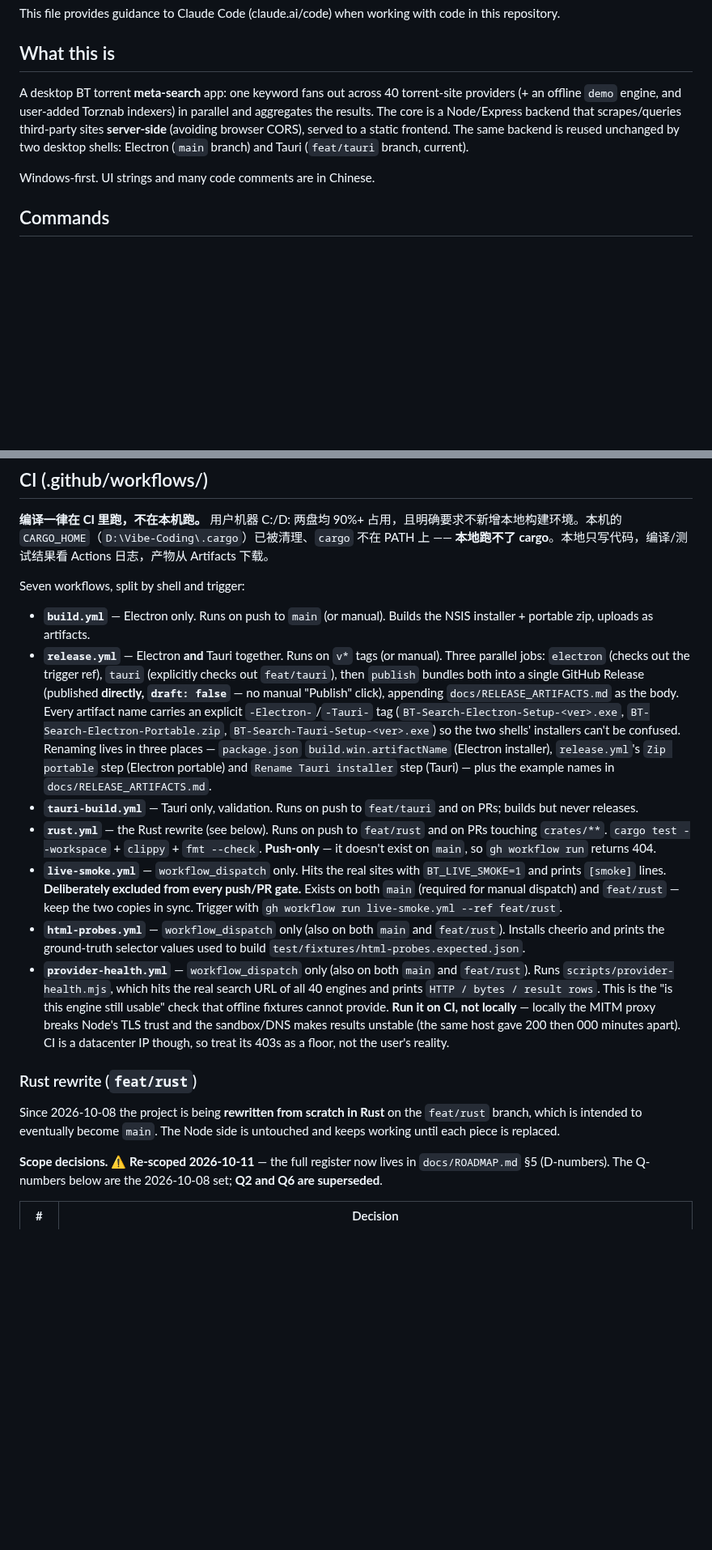
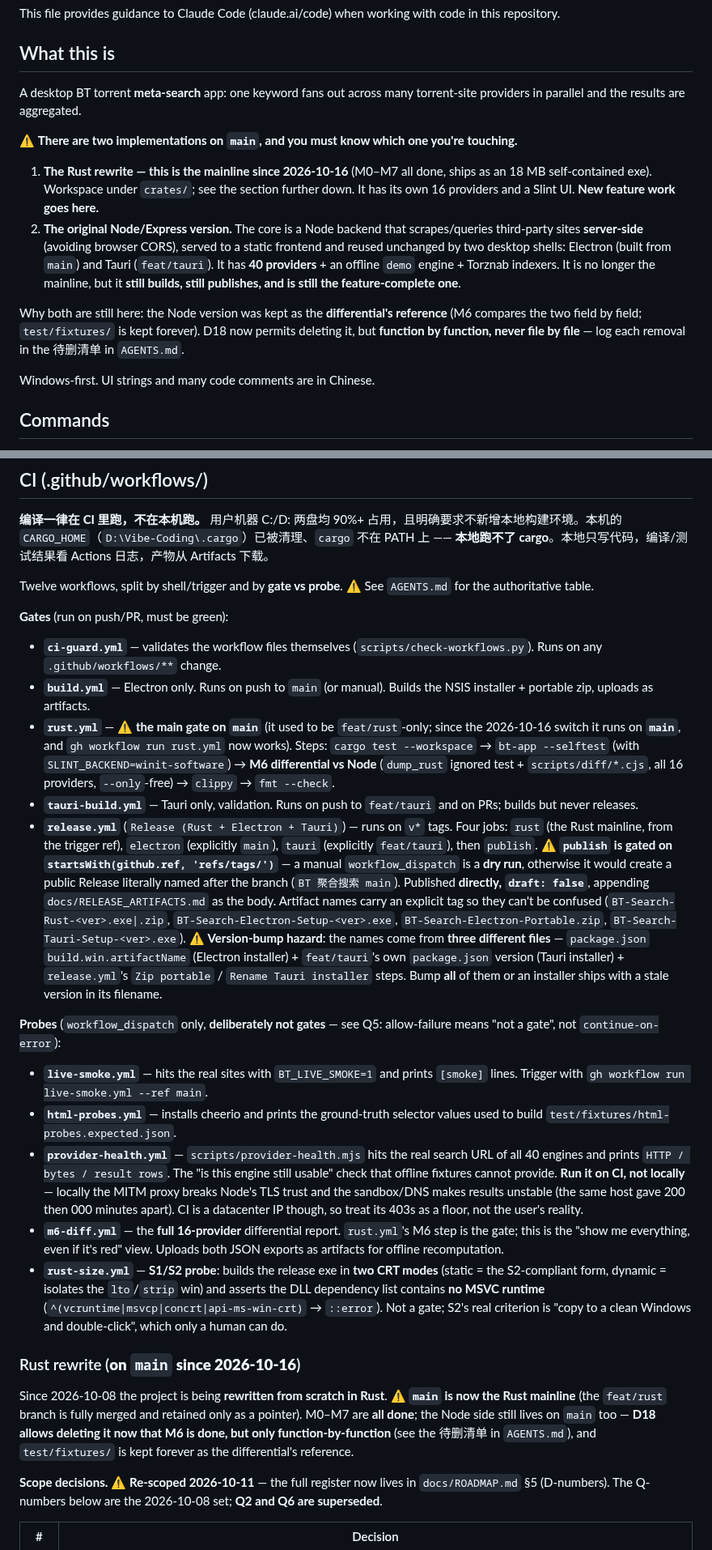
Before and after one commit to NoNameLeGo/torrent-search-app, a Markdown page: CLAUDE.md, 2 parts joined by grey strips. Shown at 81% size. GitHub-like rendering; blank space fills up the shorter version.

```diff
--- a/CLAUDE.md
+++ b/CLAUDE.md
@@ -4,7 +4,14 @@ This file provides guidance to Claude Code (claude.ai/code) when working with co
 
 ## What this is
 
-A desktop BT torrent **meta-search** app: one keyword fans out across 40 torrent-site providers (+ an offline `demo` engine, and user-added Torznab indexers) in parallel and aggregates the results. The core is a Node/Express backend that scrapes/queries third-party sites **server-side** (avoiding browser CORS), served to a static frontend. The same backend is reused unchanged by two desktop shells: Electron (`main` branch) and Tauri (`feat/tauri` branch, current).
+A desktop BT torrent **meta-search** app: one keyword fans out across many torrent-site providers in parallel and the results are aggregated.
+
+⚠️ **There are two implementations on `main`, and you must know which one you're touching.**
+
+1. **The Rust rewrite — this is the mainline since 2026-10-16** (M0–M7 all done, ships as an 18 MB self-contained exe). Workspace under `crates/`; see the section further down. It has its own 16 providers and a Slint UI. **New feature work goes here.**
+2. **The original Node/Express version.** The core is a Node backend that scrapes/queries third-party sites **server-side** (avoiding browser CORS), served to a static frontend and reused unchanged by two desktop shells: Electron (built from `main`) and Tauri (`feat/tauri`). It has **40 providers** + an offline `demo` engine + Torznab indexers. It is no longer the mainline, but it **still builds, still publishes, and is still the feature-complete one**.
+
+Why both are still here: the Node version was kept as the **differential's reference** (M6 compares the two field by field; `test/fixtures/` is kept forever). D18 now permits deleting it, but **function by function, never file by file** — log each removal in the 待删清单 in `AGENTS.md`.
 
 Windows-first. UI strings and many code comments are in Chinese.
 
@@ -66,19 +73,27 @@ Magnet links: WebView2/Electron won't auto-invoke `magnet:`, so both shells inte
 
 **编译一律在 CI 里跑，不在本机跑。** 用户机器 C:/D: 两盘均 90%+ 占用，且明确要求不新增本地构建环境。本机的 `CARGO_HOME`（`D:\Vibe-Coding\.cargo`）已被清理、`cargo` 不在 PATH 上 —— **本地跑不了 cargo**。本地只写代码，编译/测试结果看 Actions 日志，产物从 Artifacts 下载。
 
-Seven workflows, split by shell and trigger:
+Twelve workflows, split by shell/trigger and by **gate vs probe**. ⚠️ See `AGENTS.md` for the authoritative table.
 
+**Gates** (run on push/PR, must be green):
+
+- **`ci-guard.yml`** — validates the workflow files themselves (`scripts/check-workflows.py`). Runs on any `.github/workflows/**` change.
 - **`build.yml`** — Electron only. Runs on push to `main` (or manual). Builds the NSIS installer + portable zip, uploads as artifacts.
-- **`release.yml`** — Electron **and** Tauri together. Runs on `v*` tags (or manual). Three parallel jobs: `electron` (checks out the trigger ref), `tauri` (explicitly checks out `feat/tauri`), then `publish` bundles both into a single GitHub Release (published **directly, `draft: false`** — no manual "Publish" click), appending `docs/RELEASE_ARTIFACTS.md` as the body. Every artifact name carries an explicit `-Electron-`/`-Tauri-` tag (`BT-Search-Electron-Setup-<ver>.exe`, `BT-Search-Electron-Portable.zip`, `BT-Search-Tauri-Setup-<ver>.exe`) so the two shells' installers can't be confused. Renaming lives in three places — `package.json` `build.win.artifactName` (Electron installer), `release.yml`'s `Zip portable` step (Electron portable) and `Rename Tauri installer` step (Tauri) — plus the example names in `docs/RELEASE_ARTIFACTS.md`.
+- **`rust.yml`** — ⚠️ **the main gate on `main`** (it used to be `feat/rust`-only; since the 2026-10-16 switch it runs on **`main`**, and `gh workflow run rust.yml` now works). Steps: `cargo test --workspace` → `bt-app --selftest` (with `SLINT_BACKEND=winit-software`) → **M6 differential vs Node** (`dump_rust` ignored test + `scripts/diff/*.cjs`, all 16 providers, `--only`-free) → `clippy` → `fmt --check`.
 - **`tauri-build.yml`** — Tauri only, validation. Runs on push to `feat/tauri` and on PRs; builds but never releases.
-- **`rust.yml`** — the Rust rewrite (see below). Runs on push to `feat/rust` and on PRs touching `crates/**`. `cargo test --workspace` + `clippy` + `fmt --check`. **Push-only** — it doesn't exist on `main`, so `gh workflow run` returns 404.
-- **`live-smoke.yml`** — `workflow_dispatch` only. Hits the real sites with `BT_LIVE_SMOKE=1` and prints `[smoke]` lines. **Deliberately excluded from every push/PR gate.** Exists on both `main` (required for manual dispatch) and `feat/rust` — keep the two copies in sync. Trigger with `gh workflow run live-smoke.yml --ref feat/rust`.
-- **`html-probes.yml`** — `workflow_dispatch` only (also on both `main` and `feat/rust`). Installs cheerio and prints the ground-truth selector values used to build `test/fixtures/html-probes.expected.json`.
-- **`provider-health.yml`** — `workflow_dispatch` only (also on both `main` and `feat/rust`). Runs `scripts/provider-health.mjs`, which hits the real search URL of all 40 engines and prints `HTTP / bytes / result rows`. This is the "is this engine still usable" check that offline fixtures cannot provide. **Run it on CI, not locally** — locally the MITM proxy breaks Node's TLS trust and the sandbox/DNS makes results unstable (the same host gave 200 then 000 minutes apart). CI is a datacenter IP though, so treat its 403s as a floor, not the user's reality.
+- **`release.yml`** (`Release (Rust + Electron + Tauri)`) — runs on `v*` tags. Four jobs: `rust` (the Rust mainline, from the trigger ref), `electron` (explicitly `main`), `tauri` (explicitly `feat/tauri`), then `publish`. ⚠️ **`publish` is gated on `startsWith(github.ref, 'refs/tags/')`** — a manual `workflow_dispatch` is a **dry run**, otherwise it would create a public Release literally named after the branch (`BT 聚合搜索 main`). Published **directly, `draft: false`**, appending `docs/RELEASE_ARTIFACTS.md` as the body. Artifact names carry an explicit tag so they can't be confused (`BT-Search-Rust-<ver>.exe|.zip`, `BT-Search-Electron-Setup-<ver>.exe`, `BT-Search-Electron-Portable.zip`, `BT-Search-Tauri-Setup-<ver>.exe`). ⚠️ **Version-bump hazard**: the names come from **three different files** — `package.json` `build.win.artifactName` (Electron installer) + `feat/tauri`'s own `package.json` version (Tauri installer) + `release.yml`'s `Zip portable` / `Rename Tauri installer` steps. Bump **all** of them or an installer ships with a stale version in its filename.
 
-### Rust rewrite (`feat/rust`)
+**Probes** (`workflow_dispatch` only, **deliberately not gates** — see Q5: allow-failure means "not a gate", not `continue-on-error`):
 
-Since 2026-10-08 the project is being **rewritten from scratch in Rust** on the `feat/rust` branch, which is intended to eventually become `main`. The Node side is untouched and keeps working until each piece is replaced.
+- **`live-smoke.yml`** — hits the real sites with `BT_LIVE_SMOKE=1` and prints `[smoke]` lines. Trigger with `gh workflow run live-smoke.yml --ref main`.
+- **`html-probes.yml`** — installs cheerio and prints the ground-truth selector values used to build `test/fixtures/html-probes.expected.json`.
+- **`provider-health.yml`** — `scripts/provider-health.mjs` hits the real search URL of all 40 engines and prints `HTTP / bytes / result rows`. The "is this engine still usable" check that offline fixtures cannot provide. **Run it on CI, not locally** — locally the MITM proxy breaks Node's TLS trust and the sandbox/DNS makes results unstable (the same host gave 200 then 000 minutes apart). CI is a datacenter IP though, so treat its 403s as a floor, not the user's reality.
+- **`m6-diff.yml`** — the **full 16-provider** differential report. `rust.yml`'s M6 step is the gate; this is the "show me everything, even if it's red" view. Uploads both JSON exports as artifacts for offline recomputation.
+- **`rust-size.yml`** — **S1/S2 probe**: builds the release exe in **two CRT modes** (static = the S2-compliant form, dynamic = isolates the `lto`/`strip` win) and asserts the DLL dependency list contains **no MSVC runtime** (`^(vcruntime|msvcp|concrt|api-ms-win-crt)` → `::error`). Not a gate; S2's real criterion is "copy to a clean Windows and double-click", which only a human can do.
+
+### Rust rewrite (**on `main` since 2026-10-16**)
+
+Since 2026-10-08 the project is being **rewritten from scratch in Rust**. ⚠️ **`main` is now the Rust mainline** (the `feat/rust` branch is fully merged and retained only as a pointer). M0–M7 are **all done**; the Node side still lives on `main` too — **D18 allows deleting it now that M6 is done, but only function-by-function** (see the 待删清单 in `AGENTS.md`), and `test/fixtures/` is kept forever as the differential's reference.
 
 **Scope decisions.** ⚠️ **Re-scoped 2026-10-11** — the full register now lives in `docs/ROADMAP.md` §5 (D-numbers). The Q-numbers below are the 2026-10-08 set; **Q2 and Q6 are superseded**.
 
```
Also changed, not shown: README.md (+10 -5 lines).
